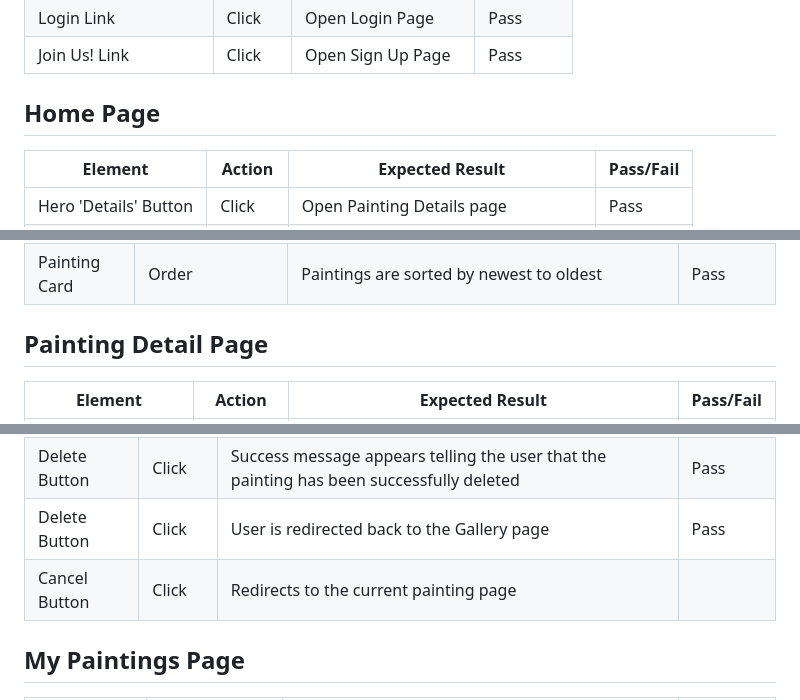
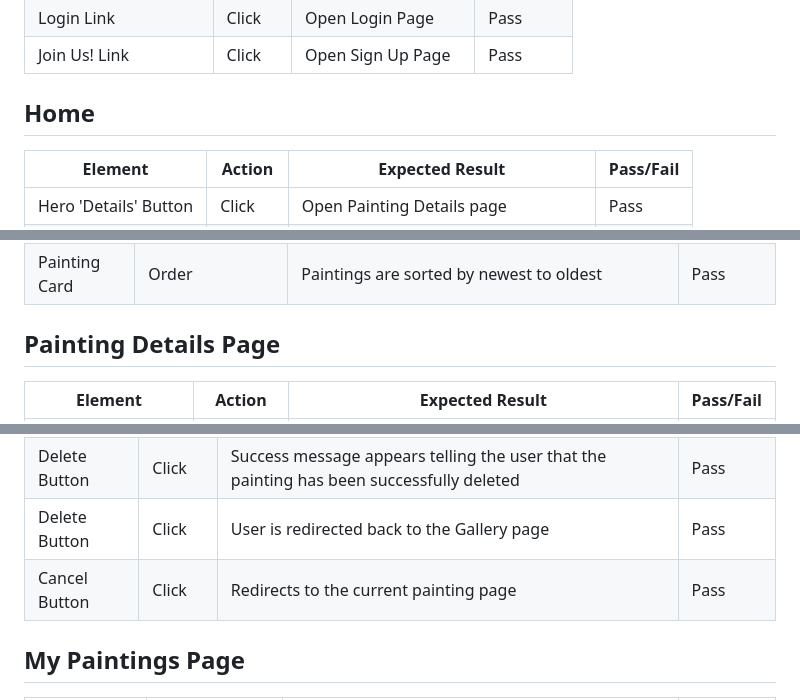
Before and after one commit to jtimlin/masterpiece, a Markdown page: README.md, 3 parts joined by grey strips. GitHub-like rendering.

Commit message:
Fix minor errors on README

```diff
--- a/README.md
+++ b/README.md
@@ -456,7 +456,7 @@ The drop of the [accessibility](<https://cdn.discordapp.com/attachments/10490249
 | Login Link          | Click      | Open Login Page                 |      Pass     |
 | Join Us! Link          | Click      | Open Sign Up Page                 |     Pass      |
 
-## Home Page
+## Home
 | Element               | Action  | Expected Result                 | Pass/Fail |
 |-----------------------|---------|---------------------------------|-----------|
 | Hero 'Details' Button | Click   | Open Painting Details page               |     Pass      |
@@ -476,7 +476,7 @@ The drop of the [accessibility](<https://cdn.discordapp.com/attachments/10490249
 | Painting Card | Pagination              | Site will paginate 8 painting cards to a page                                       |     Pass      |
 | Painting Card | Order                   | Paintings are sorted by newest to oldest                                           |      Pass     |
 
-## Painting Detail Page
+## Painting Details Page
 | Element                        | Action              | Expected Result                                                                                                         | Pass/Fail |
 |--------------------------------|---------------------|-------------------------------------------------------------------------------------------------------------------------|-----------|
 | Painting Content               | Display             | Display correct painting image, title, author, description, and comments                                                |     Pass      |
@@ -556,7 +556,7 @@ The drop of the [accessibility](<https://cdn.discordapp.com/attachments/10490249
 | Delete Button | Click  | Painting is deleted and removed from user paintings page                                                                   |      Pass     |
 | Delete Button | Click  | Success message appears telling the user that the painting has been successfully deleted                                 |     Pass      |
 | Delete Button | Click  | User is redirected back to the Gallery page                                                                         |      Pass     |
-| Cancel Button | Click  | Redirects to the current painting page
+| Cancel Button | Click  | Redirects to the current painting page      |      Pass     |
 
 ## My Paintings Page
 
```
Also changed, not shown: other parts of README.md (+25 -22 lines).
